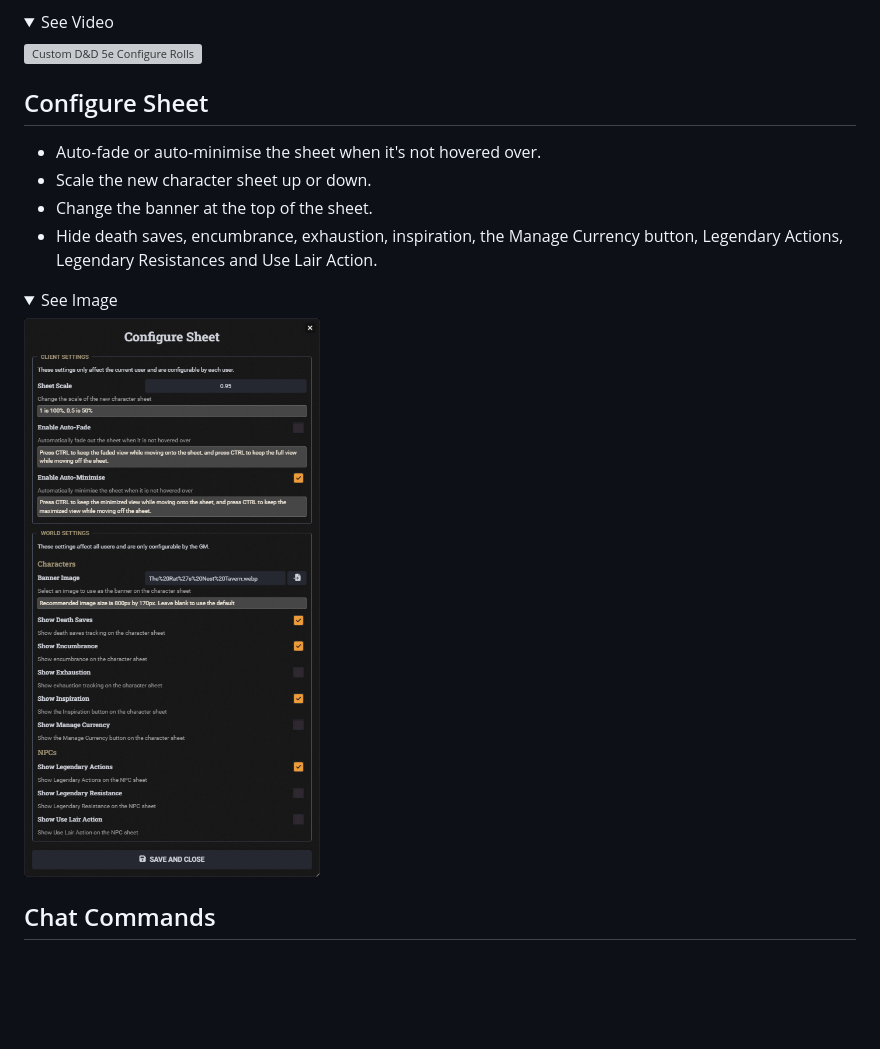
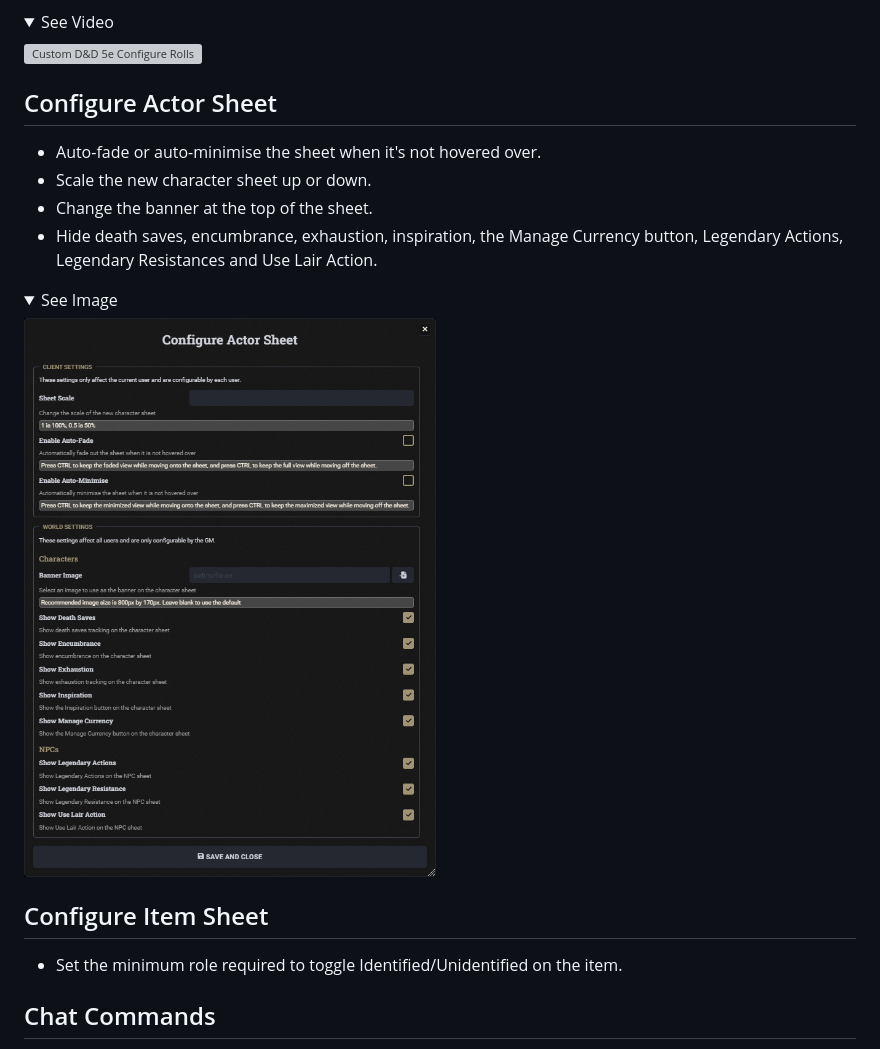
Before and after one commit to Larkinabout/fvtt-custom-dnd5e, a Markdown page: README.md, the part around the change printed below. Drawn GitHub-style; pictures changed too: .github/readme/custom-dnd5e-configure-actor-sheet.png (added), .github/readme/custom-dnd5e-configure-sheet.png (deleted); folded sections open; blank space fills up the shorter version; grey boxes are pictures that could not be loaded.

```diff
--- a/README.md
+++ b/README.md
@@ -203,7 +203,7 @@ Customize the base die and roll mode for Ability Checks, Attack Rolls, Concentra
 
 </details>
 
-## Configure Sheet
+## Configure Actor Sheet
 - Auto-fade or auto-minimise the sheet when it's not hovered over.
 - Scale the new character sheet up or down.
 - Change the banner at the top of the sheet.
@@ -212,9 +212,12 @@ Customize the base die and roll mode for Ability Checks, Attack Rolls, Concentra
 <details>
     <summary>See Image</summary>
 
-![Custom D&D 5e Configure Sheet](./.github/readme/custom-dnd5e-configure-sheet.png)
+![Custom D&D 5e Configure Actor Sheet](./.github/readme/custom-dnd5e-configure-actor-sheet.png)
 
 </details>
+
+## Configure Item Sheet
+- Set the minimum role required to toggle Identified/Unidentified on the item.
 
 ## Chat Commands
 Enable additonal chat commands to roll an attack, roll damage or request checks and saving throws. For a list of available commands, view the **Chat Commands** journal within the **Custom D&D 5e** compendium.
```
Also changed, not shown: other parts of README.md (+2 -2 lines), .github/readme/custom-dnd5e-bloodied-journal.png (deleted), .github/readme/custom-dnd5e-dead-journal.png (added).
